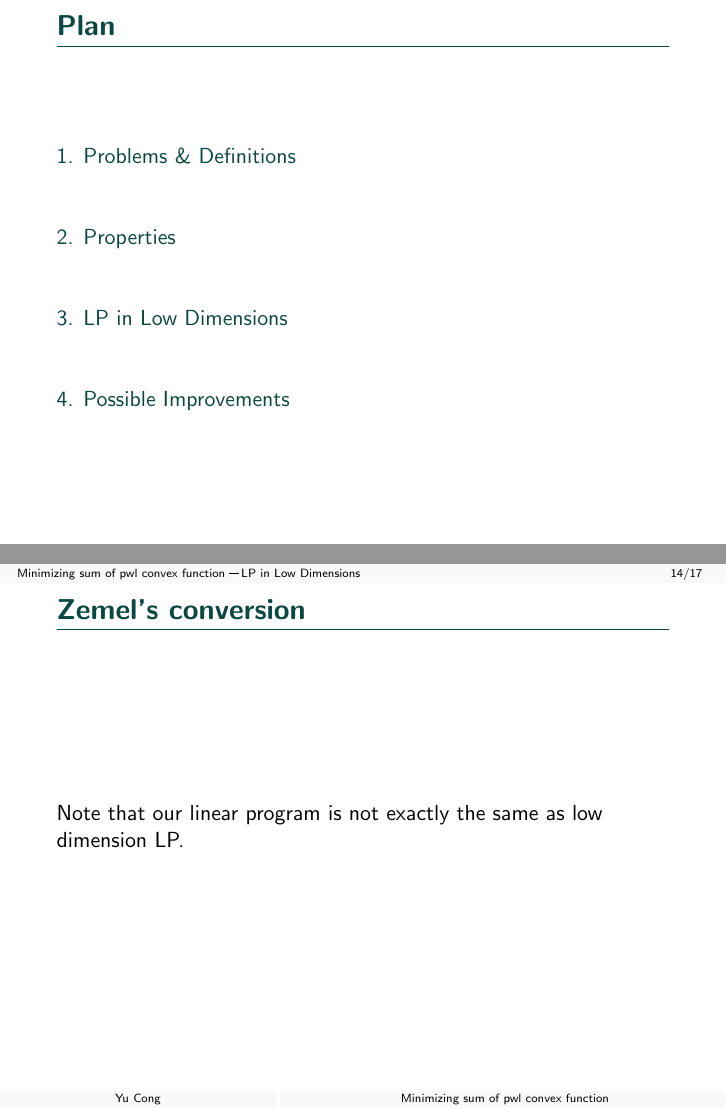
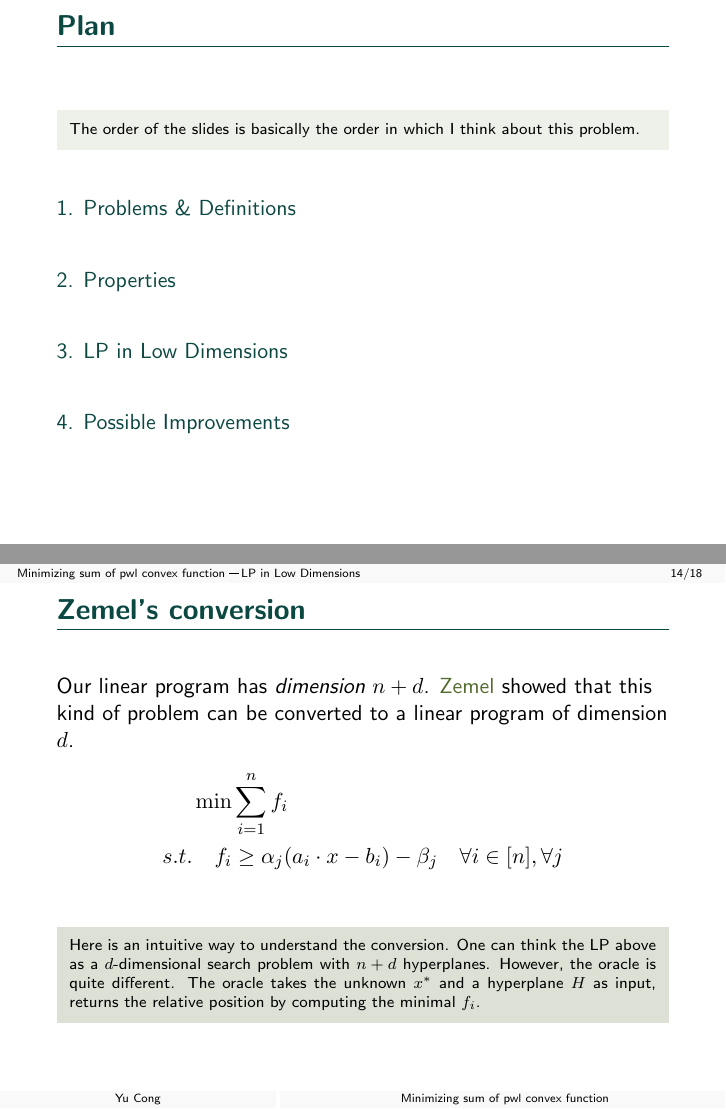
Before and after one commit to congyu711/lowdimLP-slides, LaTeX slides (beamerslides.tex, which reads beamerthemeSimple.sty): pages 2 and 14 of 17 before the commit and pages 2 and 14 of 18 after it, joined at a grey line. Compiled offline with pdfLaTeX.

Commit message:
... lots of changes in one commit

```diff
--- a/beamerslides.tex
+++ b/beamerslides.tex
@@ -1,21 +1,4 @@
 \documentclass{beamer}
-\usepackage[english]{babel}
-\usepackage{fancyhdr}        % header footer
-\usepackage{graphicx}        % figure
-\usepackage{booktabs}
-\usepackage{xcolor}
-\usepackage{bookmark}
-\usepackage{hyperref}
-\usepackage{graphicx} % Allows including images
-\usepackage{booktabs} % Allows the use of \toprule, \midrule and \bottomrule in tables
-\usepackage{tikz}
-\usetikzlibrary{backgrounds}
-\usetikzlibrary{arrows,shapes}
-\usetikzlibrary{tikzmark} % for \tikzmarknode
-\usetikzlibrary{calc} % for computing the midpoint between two nodes, e.g. at ($(p1.north)!0.5!(p2.north)$)
-\usepackage[ruled,linesnumbered]{algorithm2e}
-\usepackage{adjustbox}
-\usepackage{subcaption}
 
 \author{Yu Cong}
 \title[Minimizing sum of pwl convex function]{Minimizing the Sum of Piecewise Linear Convex Functions}
@@ -36,6 +19,7 @@
 \end{frame}
 
 \begin{frame}[plain]{Plan}
+    \mybox[oliver!10]{\scriptsize The order of the slides is basically the order in which I think about this problem.}
     \tableofcontents
 \end{frame}
 
@@ -183,7 +167,14 @@ However, observe that in our problem the piecewise linear convex function is not
     with solution $T(n,d)=O(2^{2^d}n)$.
 \end{frame}
 \begin{frame}{Zemel's conversion}
-    Note that our linear program is not exactly the same as low dimension LP.
+    Our linear program has \emph{dimension} $n+d$. \href{https://www.sciencedirect.com/science/article/abs/pii/0020019084900140}{Zemel} showed that this kind of problem can be converted to a linear program of dimension $d$.
+    \begin{align*}
+        \min &\sum_{i=1}^n f_i\\
+        s.t. \quad f_i&\geq \alpha_j(a_i\cdot x -b_i)-\beta_j \quad \forall i\in[n], \forall j\\
+    \end{align*}
+    \mybox[oliver!20]{
+        \scriptsize Here is an intuitive way to understand the conversion. One can think the LP above as a $d$-dimensional search problem with $n+d$ hyperplanes. However, the oracle is quite different. The oracle takes the unknown $x^*$ and a hyperplane $H$ as input, returns the relative position by computing the minimal $f_i$.
+    }
 \end{frame}
 
 \section{Possible Improvements}
--- a/beamerthemeSimple.sty
+++ b/beamerthemeSimple.sty
@@ -2,6 +2,44 @@
 %
 % This file may be distributed and/or modified
 % under the LaTeX Project Public License
+\RequirePackage[english]{babel}
+\RequirePackage{fancyhdr}        % header footer
+\RequirePackage{xcolor}
+\RequirePackage{bookmark}
+\RequirePackage{hyperref}[colorlinks=true,urlcolor=Blue,citecolor=Green,linkcolor=BrickRed,unicode]
+\RequirePackage{graphicx} % Allows including images
+\RequirePackage{booktabs} % Allows the use of \toprule, \midrule and \bottomrule in tables
+\RequirePackage{tikz}
+\usetikzlibrary{backgrounds}
+\usetikzlibrary{arrows,shapes}
+\usetikzlibrary{tikzmark} % for \tikzmarknode
+\usetikzlibrary{calc} % for computing the midpoint between two nodes, e.g. at ($(p1.north)!0.5!(p2.north)$)
+\RequirePackage[ruled,linesnumbered]{algorithm2e}
+\RequirePackage{adjustbox}
+\RequirePackage{subcaption}
+\RequirePackage{amsmath}
+\RequirePackage{amsthm}
+
+% a color box
+\RequirePackage[breakable, theorems, skins]{tcolorbox}
+\tcbset{enhanced}
+\DeclareRobustCommand{\mybox}[2][gray!20]{%
+\begin{tcolorbox}[   %% Adjust the following parameters at will.
+        breakable,
+        left=0pt,
+        right=0pt,
+        top=0pt,
+        bottom=0pt,
+        colback=#1,
+        colframe=#1,
+        width=\dimexpr\textwidth\relax,
+        enlarge left by=0mm,
+        boxsep=5pt,
+        arc=0pt,outer arc=0pt,
+        ]
+        #2
+\end{tcolorbox}
+}
 
 
 \definecolor{beamer@simple@color}{RGB}{12 72 66} % bluegreen
@@ -14,6 +52,7 @@
 \DeclareOptionBeamer{named}{\definecolor{beamer@simple@color}{named}{#1}}
 \DeclareOptionBeamer{hsb}{\definecolor{beamer@simple@color}{hsb}{#1}}
 \ProcessOptionsBeamer
+\definecolor{oliver}{rgb}{0.33, 0.42, 0.18}
 
 % footline
 % delete navigation below
@@ -101,7 +140,7 @@
 \setbeamercolor{alerted text}{fg=beamer@simple@color}
 \setbeamerfont{block title alerted}{series=\mdseries}
 \setbeamerfont{alerted text}{series=\bfseries\boldmath}
-\hypersetup{colorlinks,linkcolor=,urlcolor=beamer@simple@color!80!white}
+\hypersetup{colorlinks,linkcolor=,urlcolor=oliver}
 \usefonttheme[onlymath]{serif}
 \setbeamerfont{frametitle}{series=\bfseries\boldmath}
 \setbeamerfont{block title}{series=\bfseries\boldmath}
@@ -122,6 +161,9 @@
 \setbeamercolor{block title}{bg=mygrey!25!white}
 \setbeamercolor{block body}{fg=black,bg=mygrey!13!white}
 
+% more theorem env
+\newtheorem{observation}{Observation}
+\newtheorem{question}{Question}
 
 
 % ----------------------------------------------------------------------
```
Also changed, not shown: beamerslides.pdf, beamerslides.tex (22 more changed lines).
